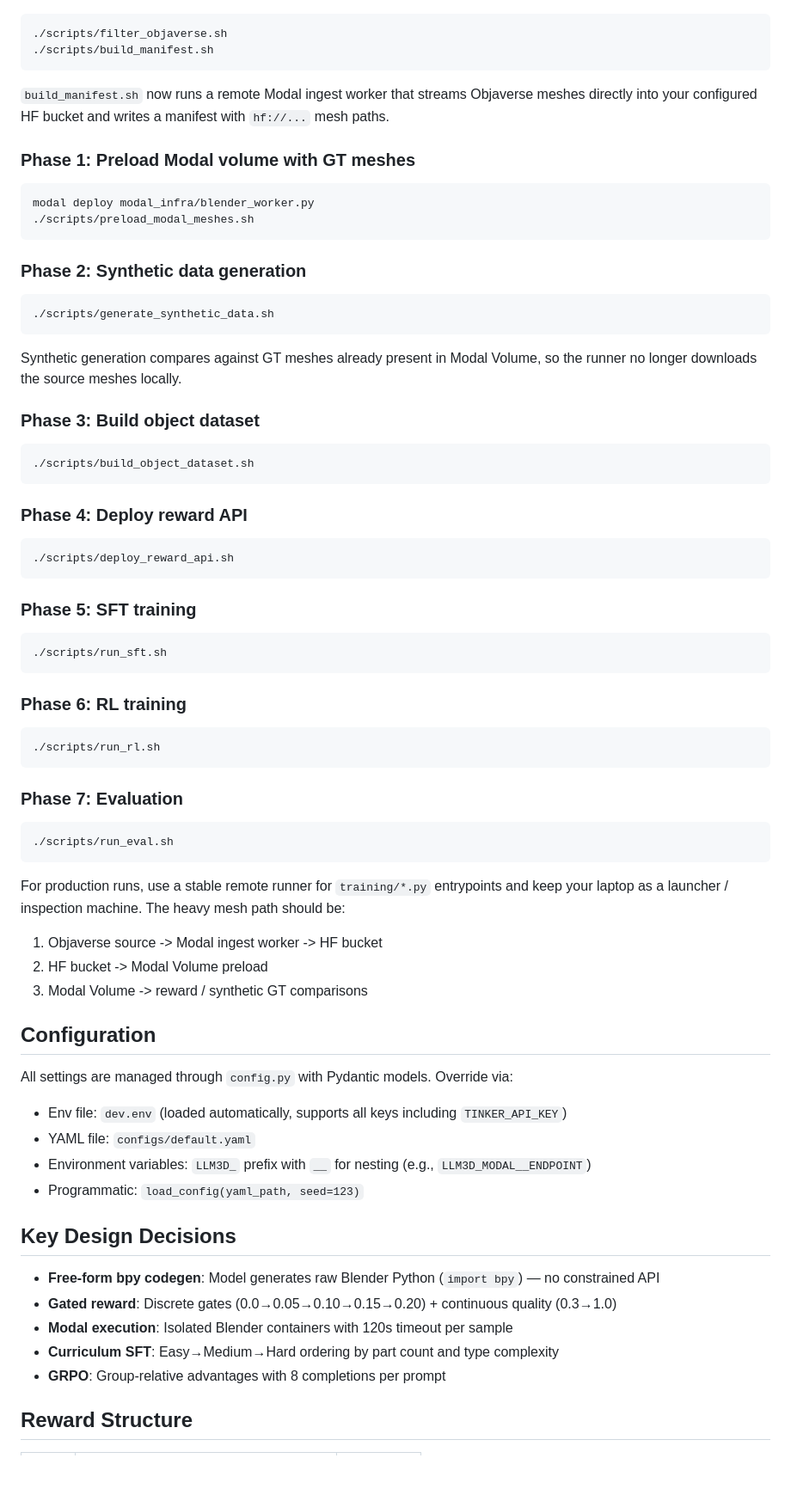
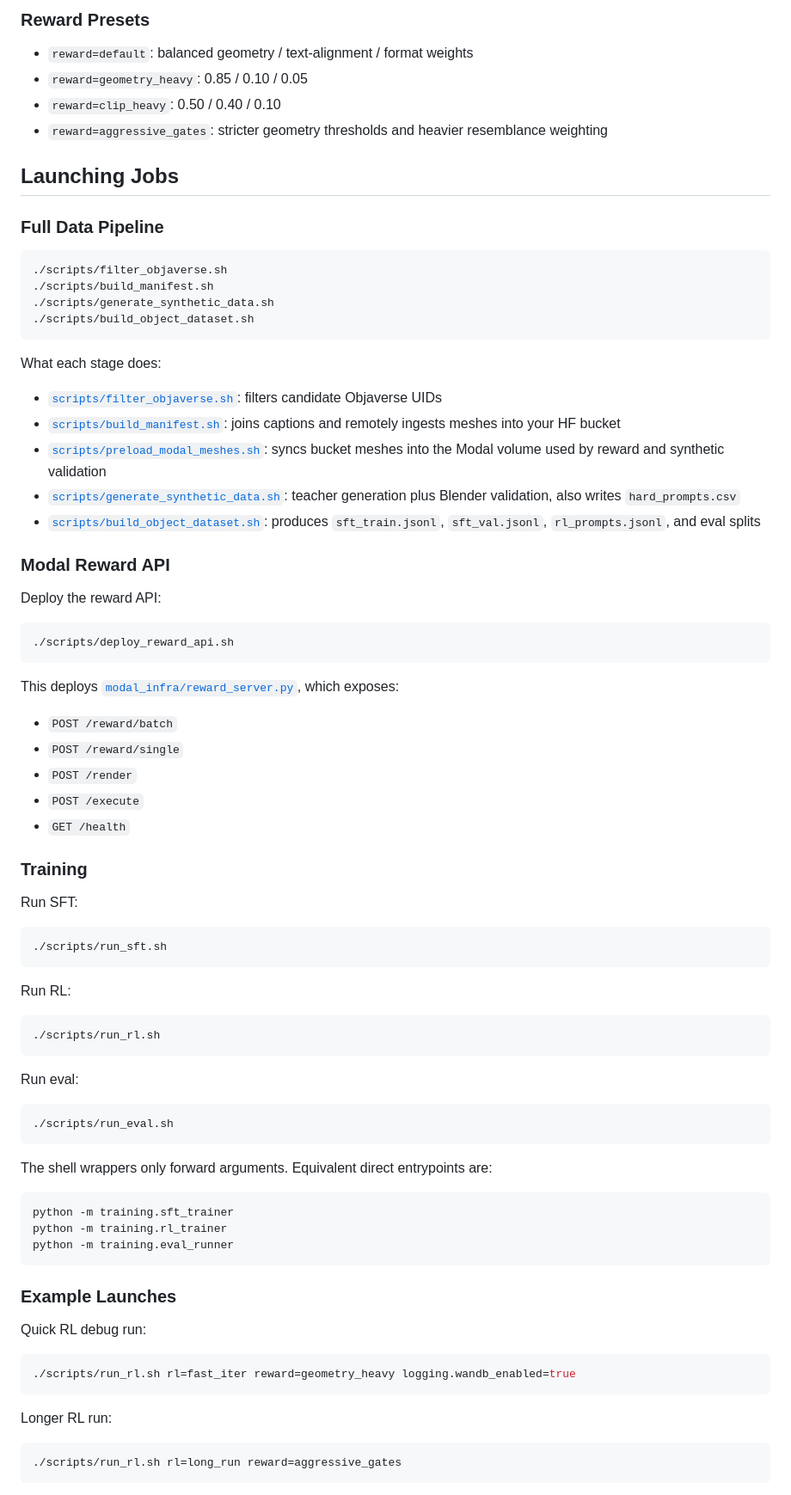
Before and after one commit to va1shn9v/llm-3d, a Markdown page: README.md, the part around one of its changes. Shown at 86% size. GitHub-like rendering; blank space fills up the shorter version.

````diff
--- a/README.md
+++ b/README.md
@@ -96,80 +212,84 @@ The config system (`config.py`) loads `dev.env` automatically via `load_config()
+### Reward Presets
+
+- `reward=default`: balanced geometry / text-alignment / format weights
+- `reward=geometry_heavy`: 0.85 / 0.10 / 0.05
+- `reward=clip_heavy`: 0.50 / 0.40 / 0.10
+- `reward=aggressive_gates`: stricter geometry thresholds and heavier resemblance weighting
+
+## Launching Jobs
+
+### Full Data Pipeline
 
 ```bash
 ./scripts/filter_objaverse.sh
 ./scripts/build_manifest.sh
-```
-
-`build_manifest.sh` now runs a remote Modal ingest worker that streams Objaverse meshes
-directly into your configured HF bucket and writes a manifest with `hf://...` mesh paths.
-
-### Phase 1: Preload Modal volume with GT meshes
-
-```bash
-modal deploy modal_infra/blender_worker.py
-./scripts/preload_modal_meshes.sh
-```
-
-### Phase 2: Synthetic data generation
-
-```bash
 ./scripts/generate_synthetic_data.sh
-```
-
-Synthetic generation compares against GT meshes already present in Modal Volume, so the
-runner no longer downloads the source meshes locally.
-
-### Phase 3: Build object dataset
-
-```bash
 ./scripts/build_object_dataset.sh
 ```
 
-### Phase 4: Deploy reward API
+What each stage does:
+
+- [`scripts/filter_objaverse.sh`](scripts/filter_objaverse.sh): filters candidate Objaverse UIDs
+- [`scripts/build_manifest.sh`](scripts/build_manifest.sh): joins captions and remotely ingests meshes into your HF bucket
+- [`scripts/preload_modal_meshes.sh`](scripts/preload_modal_meshes.sh): syncs bucket meshes into the Modal volume used by reward and synthetic validation
+- [`scripts/generate_synthetic_data.sh`](scripts/generate_synthetic_data.sh): teacher generation plus Blender validation, also writes `hard_prompts.csv`
+- [`scripts/build_object_dataset.sh`](scripts/build_object_dataset.sh): produces `sft_train.jsonl`, `sft_val.jsonl`, `rl_prompts.jsonl`, and eval splits
+
+### Modal Reward API
+
+Deploy the reward API:
 
 ```bash
 ./scripts/deploy_reward_api.sh
 ```
 
-### Phase 5: SFT training
+This deploys [`modal_infra/reward_server.py`](modal_infra/reward_server.py), which exposes:
+
+- `POST /reward/batch`
+- `POST /reward/single`
+- `POST /render`
+- `POST /execute`
+- `GET /health`
+
+### Training
+
+Run SFT:
 
 ```bash
 ./scripts/run_sft.sh
 ```
 
-### Phase 6: RL training
+Run RL:
 
 ```bash
 ./scripts/run_rl.sh
 ```
 
-### Phase 7: Evaluation
+Run eval:
 
 ```bash
 ./scripts/run_eval.sh
 ```
 
-For production runs, use a stable remote runner for `training/*.py` entrypoints and keep
-your laptop as a launcher / inspection machine. The heavy mesh path should be:
+The shell wrappers only forward arguments. Equivalent direct entrypoints are:
 
-1. Objaverse source -> Modal ingest worker -> HF bucket
-2. HF bucket -> Modal Volume preload
-3. Modal Volume -> reward / synthetic GT comparisons
+```bash
+python -m training.sft_trainer
+python -m training.rl_trainer
+python -m training.eval_runner
+```
 
-## Configuration
+### Example Launches
 
-All settings are managed through `config.py` with Pydantic models. Override via:
-- Env file: `dev.env` (loaded automatically, supports all keys including `TINKER_API_KEY`)
-- YAML file: `configs/default.yaml`
-- Environment variables: `LLM3D_` prefix with `__` for nesting (e.g., `LLM3D_MODAL__ENDPOINT`)
-- Programmatic: `load_config(yaml_path, seed=123)`
+Quick RL debug run:
 
-## Key Design Decisions
+```bash
+./scripts/run_rl.sh rl=fast_iter reward=geometry_heavy logging.wandb_enabled=true
+```
 
-- **Free-form bpy codegen**: Model generates raw Blender Python (`import bpy`) — no constrained API
-- **Gated reward**: Discrete gates (0.0→0.05→0.10→0.15→0.20) + continuous quality (0.3→1.0)
-- **Modal execution**: Isolated Blender containers with 120s timeout per sample
-- **Curriculum SFT**: Easy→Medium→Hard ordering by part count and type complexity
-- **GRPO**: Group-relative advantages with 8 completions per prompt
+Longer RL run:
 
-## Reward Structure
+```bash
+./scripts/run_rl.sh rl=long_run reward=aggressive_gates
+```
 
````
Also changed, not shown: other parts of README.md (+216 -79 lines).
